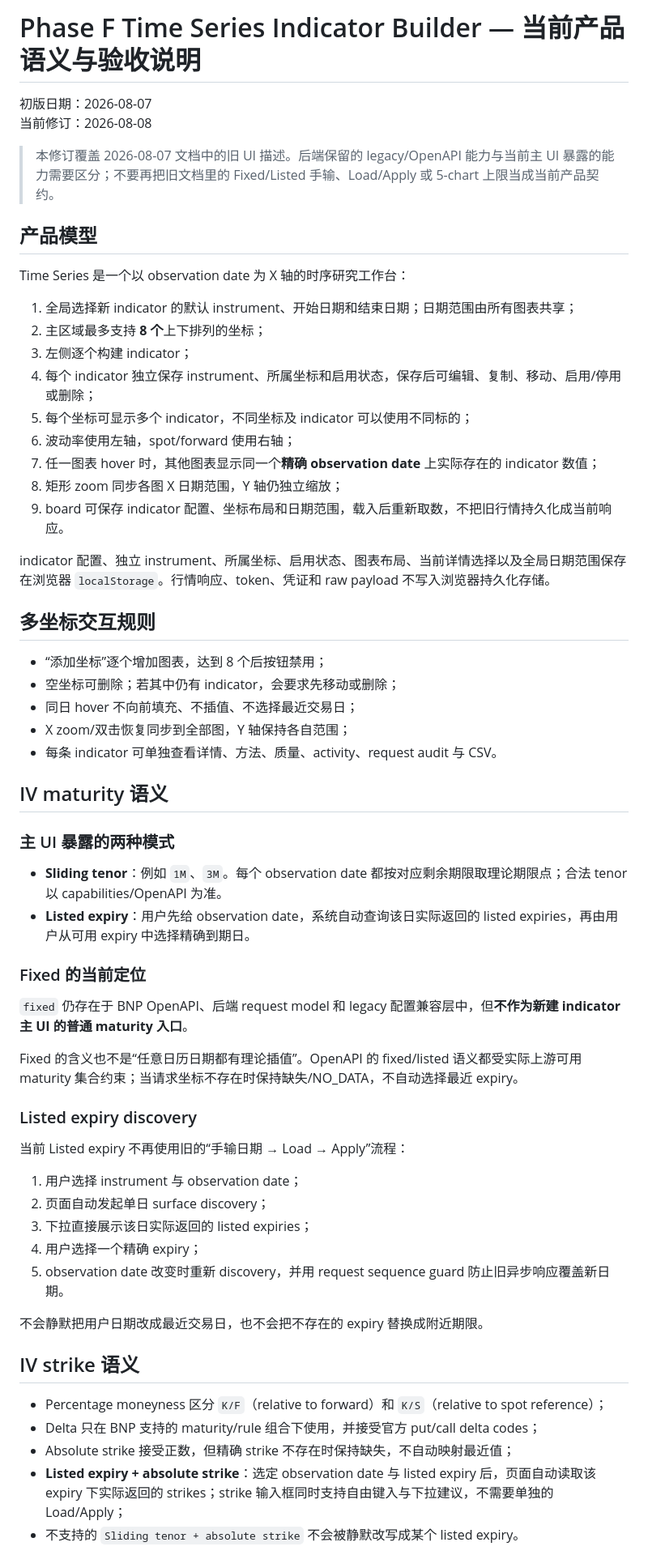
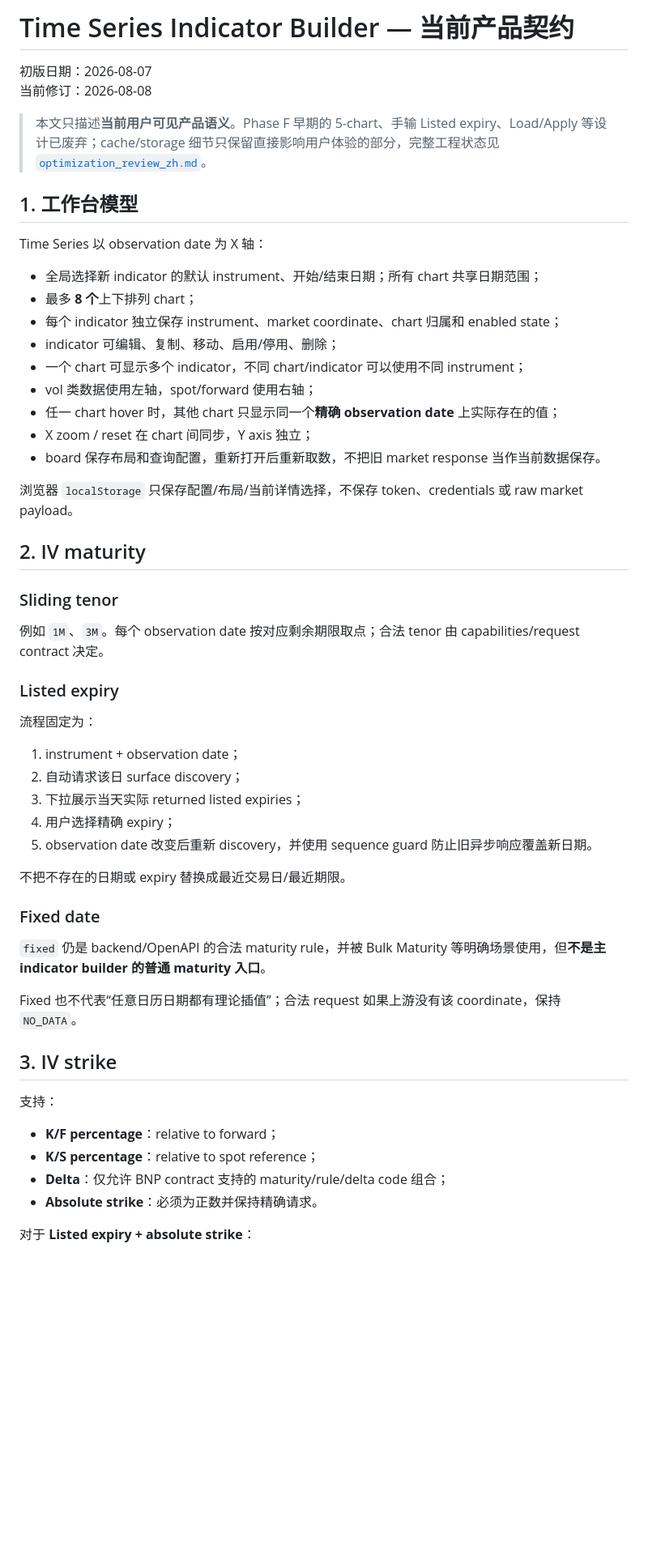
Before and after one commit to pixie26/volcurve, a Markdown page: docs/phase_f_compare_indicator_builder_zh.md, the part around one of its changes. Shown at 81% size. Rendered like a GitHub page; blank space fills up the shorter version.

Commit message:
Simplify Time Series document to current product contract

```diff
--- a/docs/phase_f_compare_indicator_builder_zh.md
+++ b/docs/phase_f_compare_indicator_builder_zh.md
@@ -1,64 +1,58 @@
-# Phase F Time Series Indicator Builder — 当前产品语义与验收说明
+# Time Series Indicator Builder — 当前产品契约
 
 初版日期：2026-08-07
 当前修订：2026-08-08
 
-> 本修订覆盖 2026-08-07 文档中的旧 UI 描述。后端保留的 legacy/OpenAPI 能力与当前主 UI 暴露的能力需要区分；不要再把旧文档里的 Fixed/Listed 手输、Load/Apply 或 5-chart 上限当成当前产品契约。
+> 本文只描述**当前用户可见产品语义**。Phase F 早期的 5-chart、手输 Listed expiry、Load/Apply 等设计已废弃；cache/storage 细节只保留直接影响用户体验的部分，完整工程状态见 [`optimization_review_zh.md`](optimization_review_zh.md)。
 
-## 产品模型
+## 1. 工作台模型
 
-Time Series 是一个以 observation date 为 X 轴的时序研究工作台：
+Time Series 以 observation date 为 X 轴：
 
-1. 全局选择新 indicator 的默认 instrument、开始日期和结束日期；日期范围由所有图表共享；
-2. 主区域最多支持 **8 个**上下排列的坐标；
-3. 左侧逐个构建 indicator；
-4. 每个 indicator 独立保存 instrument、所属坐标和启用状态，保存后可编辑、复制、移动、启用/停用或删除；
-5. 每个坐标可显示多个 indicator，不同坐标及 indicator 可以使用不同标的；
-6. 波动率使用左轴，spot/forward 使用右轴；
-7. 任一图表 hover 时，其他图表显示同一个**精确 observation date** 上实际存在的 indicator 数值；
-8. 矩形 zoom 同步各图 X 日期范围，Y 轴仍独立缩放；
-9. board 可保存 indicator 配置、坐标布局和日期范围，载入后重新取数，不把旧行情持久化成当前响应。
+- 全局选择新 indicator 的默认 instrument、开始/结束日期；所有 chart 共享日期范围；
+- 最多 **8 个**上下排列 chart；
+- 每个 indicator 独立保存 instrument、market coordinate、chart 归属和 enabled state；
+- indicator 可编辑、复制、移动、启用/停用、删除；
+- 一个 chart 可显示多个 indicator，不同 chart/indicator 可以使用不同 instrument；
+- vol 类数据使用左轴，spot/forward 使用右轴；
+- 任一 chart hover 时，其他 chart 只显示同一个**精确 observation date** 上实际存在的值；
+- X zoom / reset 在 chart 间同步，Y axis 独立；
+- board 保存布局和查询配置，重新打开后重新取数，不把旧 market response 当作当前数据保存。
 
-indicator 配置、独立 instrument、所属坐标、启用状态、图表布局、当前详情选择以及全局日期范围保存在浏览器 `localStorage`。行情响应、token、凭证和 raw payload 不写入浏览器持久化存储。
+浏览器 `localStorage` 只保存配置/布局/当前详情选择，不保存 token、credentials 或 raw market payload。
 
-## 多坐标交互规则
+## 2. IV maturity
 
-- “添加坐标”逐个增加图表，达到 8 个后按钮禁用；
-- 空坐标可删除；若其中仍有 indicator，会要求先移动或删除；
-- 同日 hover 不向前填充、不插值、不选择最近交易日；
-- X zoom/双击恢复同步到全部图，Y 轴保持各自范围；
-- 每条 indicator 可单独查看详情、方法、质量、activity、request audit 与 CSV。
+### Sliding tenor
 
-## IV maturity 语义
+例如 `1M`、`3M`。每个 observation date 按对应剩余期限取点；合法 tenor 由 capabilities/request contract 决定。
 
-### 主 UI 暴露的两种模式
+### Listed expiry
 
-- **Sliding tenor**：例如 `1M`、`3M`。每个 observation date 都按对应剩余期限取理论期限点；合法 tenor 以 capabilities/OpenAPI 为准。
-- **Listed expiry**：用户先给 observation date，系统自动查询该日实际返回的 listed expiries，再由用户从可用 expiry 中选择精确到期日。
+流程固定为：
 
-### Fixed 的当前定位
+1. instrument + observation date；
+2. 自动请求该日 surface discovery；
+3. 下拉展示当天实际 returned listed expiries；
+4. 用户选择精确 expiry；
+5. observation date 改变后重新 discovery，并使用 sequence guard 防止旧异步响应覆盖新日期。
 
-`fixed` 仍存在于 BNP OpenAPI、后端 request model 和 legacy 配置兼容层中，但**不作为新建 indicator 主 UI 的普通 maturity 入口**。
+不把不存在的日期或 expiry 替换成最近交易日/最近期限。
 
-Fixed 的含义也不是“任意日历日期都有理论插值”。OpenAPI 的 fixed/listed 语义都受实际上游可用 maturity 集合约束；当请求坐标不存在时保持缺失/NO_DATA，不自动选择最近 expiry。
+### Fixed date
 
-### Listed expiry discovery
+`fixed` 仍是 backend/OpenAPI 的合法 maturity rule，并被 Bulk Maturity 等明确场景使用，但**不是主 indicator builder 的普通 maturity 入口**。
 
-当前 Listed expiry 不再使用旧的“手输日期 → Load → Apply”流程：
+Fixed 也不代表“任意日历日期都有理论插值”；合法 request 如果上游没有该 coordinate，保持 `NO_DATA`。
 
-1. 用户选择 instrument 与 observation date；
-2. 页面自动发起单日 surface discovery；
-3. 下拉直接展示该日实际返回的 listed expiries；
-4. 用户选择一个精确 expiry；
-5. observation date 改变时重新 discovery，并用 request sequence guard 防止旧异步响应覆盖新日期。
+## 3. IV strike
 
-不会静默把用户日期改成最近交易日，也不会把不存在的 expiry 替换成附近期限。
+支持：
 
-## IV strike 语义
+- **K/F percentage**：relative to forward；
+- **K/S percentage**：relative to spot reference；
+- **Delta**：仅允许 BNP contract 支持的 maturity/rule/delta code 组合；
+- **Absolute strike**：必须为正数并保持精确请求。
 
-- Percentage moneyness 区分 `K/F`（relative to forward）和 `K/S`（relative to spot reference）；
-- Delta 只在 BNP 支持的 maturity/rule 组合下使用，并接受官方 put/call delta codes；
-- Absolute strike 接受正数，但精确 strike 不存在时保持缺失，不自动映射最近值；
-- **Listed expiry + absolute strike**：选定 observation date 与 listed expiry 后，页面自动读取该 expiry 下实际返回的 strikes；strike 输入框同时支持自由键入与下拉建议，不需要单独的 Load/Apply；
-- 不支持的 `Sliding tenor + absolute strike` 不会被静默改写成某个 listed expiry。
+对于 **Listed expiry + absolute strike**：
 
```
Also changed, not shown: other parts of docs/phase_f_compare_indicator_builder_zh.md (+59 -55 lines).
